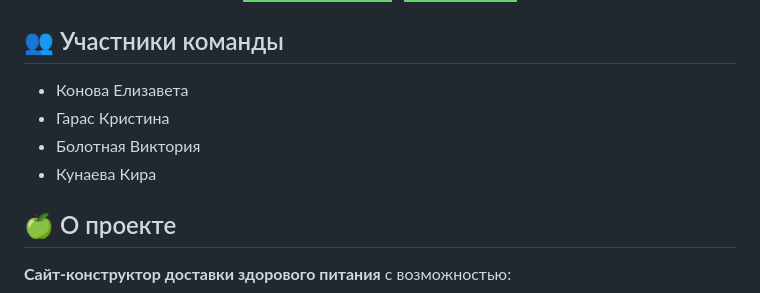
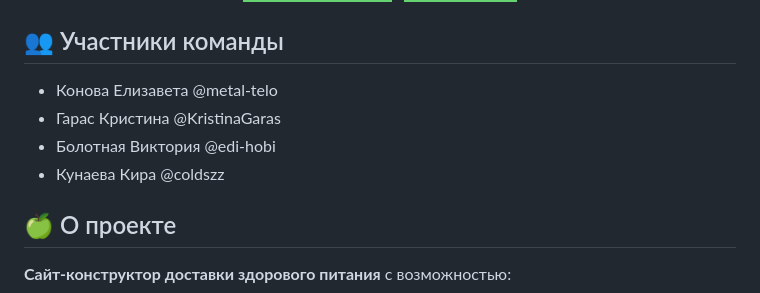
Before and after one commit to metal-telo/Healthy-food, a Markdown page: README.md, the part around the change. GitHub-like rendering; badges without logos.

```diff
--- a/README.md
+++ b/README.md
@@ -8,10 +8,10 @@
 </div>
 
 ## 👥 Участники команды
-- Конова Елизавета
-- Гарас Кристина
-- Болотная Виктория
-- Кунаева Кира
+- Конова Елизавета @metal-telo
+- Гарас Кристина @KristinaGaras
+- Болотная Виктория @edi-hobi
+- Кунаева Кира @coldszz
 
 ## 🍏 О проекте
 **Сайт-конструктор доставки здорового питания** с возможностью:
```
